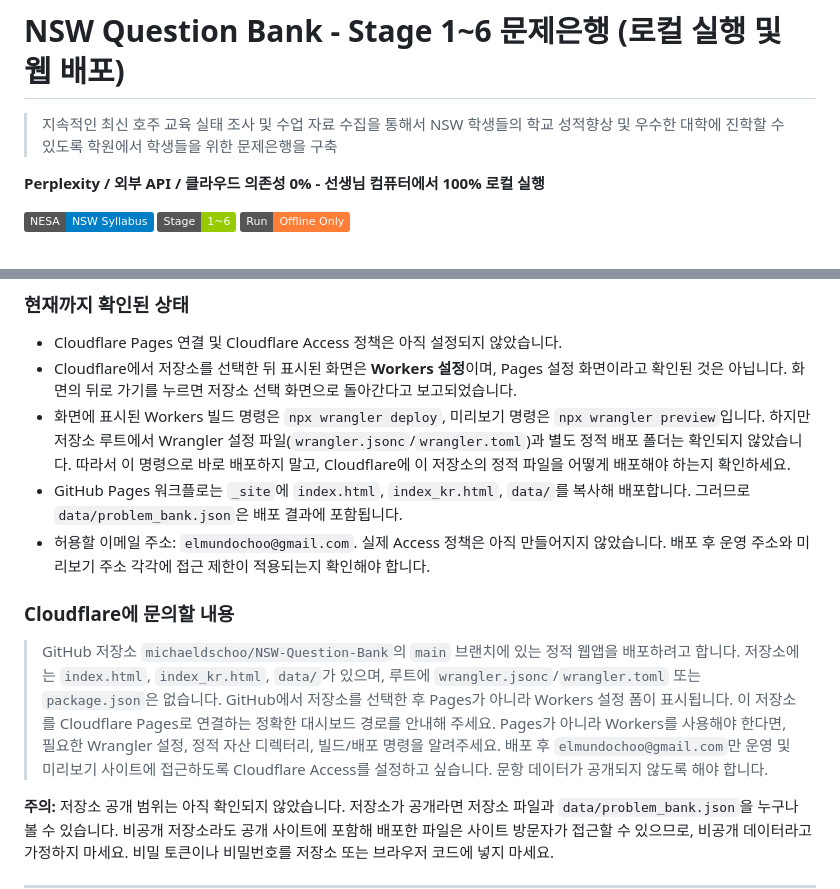
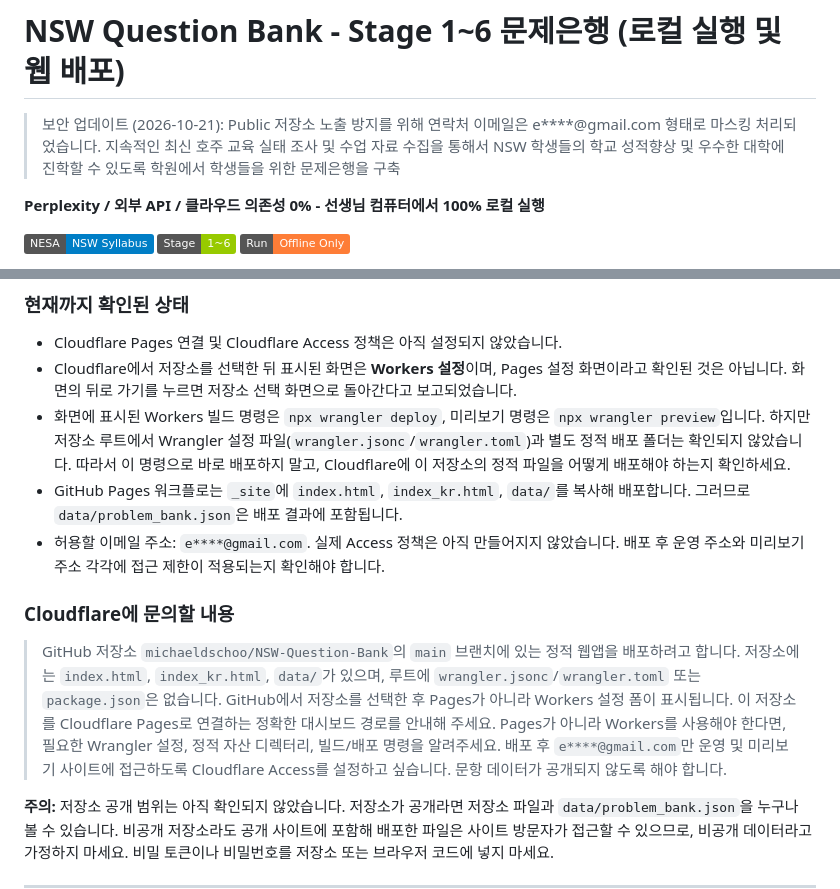
Before and after one commit to michaeldschoo/NSW-Question-Bank, a Markdown page: README.md, 2 parts joined by grey strips. Drawn GitHub-style; badges without logos.

```diff
--- a/README.md
+++ b/README.md
@@ -1,5 +1,6 @@
 # NSW Question Bank - Stage 1~6 문제은행 (로컬 실행 및 웹 배포)
 
+> 보안 업데이트 (2026-10-21): Public 저장소 노출 방지를 위해 연락처 이메일은 e****@gmail.com 형태로 마스킹 처리되었습니다.
 > 지속적인 최신 호주 교육 실태 조사 및 수업 자료 수집을 통해서 NSW 학생들의 학교 성적향상 및 우수한 대학에 진학할 수 있도록 학원에서 학생들을 위한 문제은행을 구축
 
 **Perplexity / 외부 API / 클라우드 의존성 0% - 선생님 컴퓨터에서 100% 로컬 실행**
@@ -28,11 +29,11 @@
 - Cloudflare에서 저장소를 선택한 뒤 표시된 화면은 **Workers 설정**이며, Pages 설정 화면이라고 확인된 것은 아닙니다. 화면의 뒤로 가기를 누르면 저장소 선택 화면으로 돌아간다고 보고되었습니다.
 - 화면에 표시된 Workers 빌드 명령은 `npx wrangler deploy`, 미리보기 명령은 `npx wrangler preview`입니다. 하지만 저장소 루트에서 Wrangler 설정 파일(`wrangler.jsonc`/`wrangler.toml`)과 별도 정적 배포 폴더는 확인되지 않았습니다. 따라서 이 명령으로 바로 배포하지 말고, Cloudflare에 이 저장소의 정적 파일을 어떻게 배포해야 하는지 확인하세요.
 - GitHub Pages 워크플로는 `_site`에 `index.html`, `index_kr.html`, `data/`를 복사해 배포합니다. 그러므로 `data/problem_bank.json`은 배포 결과에 포함됩니다.
-- 허용할 이메일 주소: `elmundochoo@gmail.com`. 실제 Access 정책은 아직 만들어지지 않았습니다. 배포 후 운영 주소와 미리보기 주소 각각에 접근 제한이 적용되는지 확인해야 합니다.
+- 허용할 이메일 주소: `e****@gmail.com`. 실제 Access 정책은 아직 만들어지지 않았습니다. 배포 후 운영 주소와 미리보기 주소 각각에 접근 제한이 적용되는지 확인해야 합니다.
 
 ### Cloudflare에 문의할 내용
 
-> GitHub 저장소 `michaeldschoo/NSW-Question-Bank`의 `main` 브랜치에 있는 정적 웹앱을 배포하려고 합니다. 저장소에는 `index.html`, `index_kr.html`, `data/`가 있으며, 루트에 `wrangler.jsonc`/`wrangler.toml` 또는 `package.json`은 없습니다. GitHub에서 저장소를 선택한 후 Pages가 아니라 Workers 설정 폼이 표시됩니다. 이 저장소를 Cloudflare Pages로 연결하는 정확한 대시보드 경로를 안내해 주세요. Pages가 아니라 Workers를 사용해야 한다면, 필요한 Wrangler 설정, 정적 자산 디렉터리, 빌드/배포 명령을 알려주세요. 배포 후 `elmundochoo@gmail.com`만 운영 및 미리보기 사이트에 접근하도록 Cloudflare Access를 설정하고 싶습니다. 문항 데이터가 공개되지 않도록 해야 합니다.
+> GitHub 저장소 `michaeldschoo/NSW-Question-Bank`의 `main` 브랜치에 있는 정적 웹앱을 배포하려고 합니다. 저장소에는 `index.html`, `index_kr.html`, `data/`가 있으며, 루트에 `wrangler.jsonc`/`wrangler.toml` 또는 `package.json`은 없습니다. GitHub에서 저장소를 선택한 후 Pages가 아니라 Workers 설정 폼이 표시됩니다. 이 저장소를 Cloudflare Pages로 연결하는 정확한 대시보드 경로를 안내해 주세요. Pages가 아니라 Workers를 사용해야 한다면, 필요한 Wrangler 설정, 정적 자산 디렉터리, 빌드/배포 명령을 알려주세요. 배포 후 `e****@gmail.com`만 운영 및 미리보기 사이트에 접근하도록 Cloudflare Access를 설정하고 싶습니다. 문항 데이터가 공개되지 않도록 해야 합니다.
 
 **주의:** 저장소 공개 범위는 아직 확인되지 않았습니다. 저장소가 공개라면 저장소 파일과 `data/problem_bank.json`을 누구나 볼 수 있습니다. 비공개 저장소라도 공개 사이트에 포함해 배포한 파일은 사이트 방문자가 접근할 수 있으므로, 비공개 데이터라고 가정하지 마세요. 비밀 토큰이나 비밀번호를 저장소 또는 브라우저 코드에 넣지 마세요.
 
```
